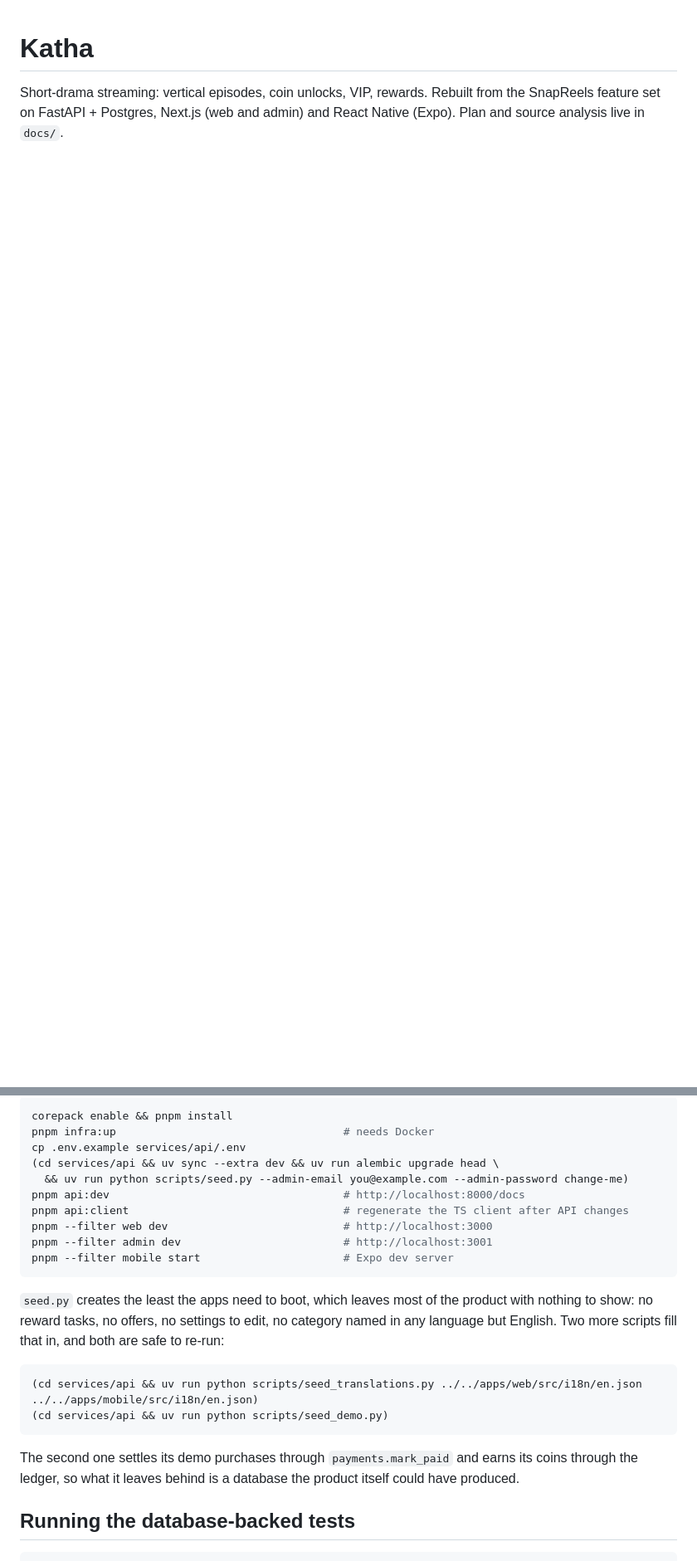
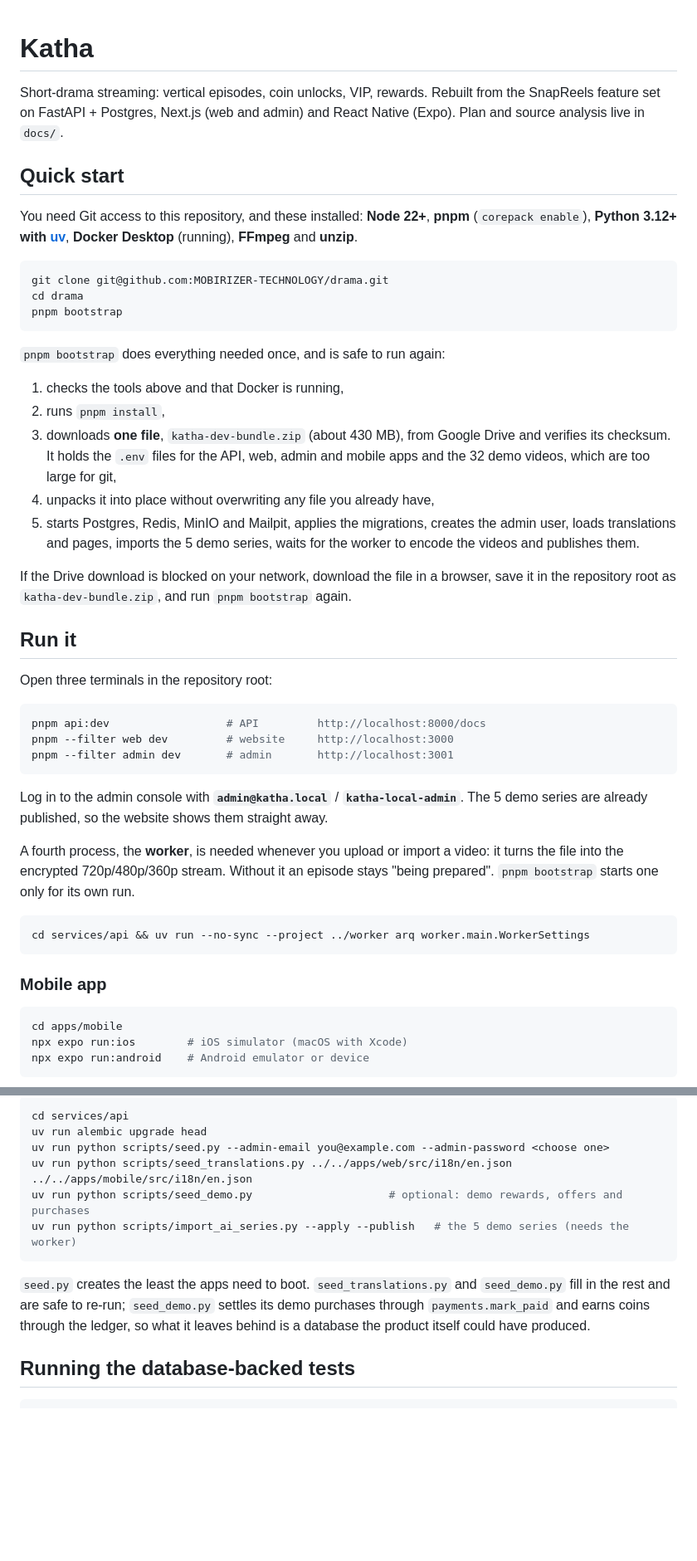
Before and after one commit to MOBIRIZER-TECHNOLOGY/drama, a Markdown page: README.md, 2 parts joined by grey strips. Shown at 83% size. Drawn GitHub-style; blank space fills up the shorter version.

````diff
--- a/README.md
+++ b/README.md
@@ -3,3 +3,55 @@
 Short-drama streaming: vertical episodes, coin unlocks, VIP, rewards. Rebuilt from the SnapReels feature set on
 FastAPI + Postgres, Next.js (web and admin) and React Native (Expo). Plan and source analysis live in `docs/`.
 
+## Quick start
+
+You need Git access to this repository, and these installed: **Node 22+**, **pnpm** (`corepack enable`),
+**Python 3.12+ with [uv](https://docs.astral.sh/uv/)**, **Docker Desktop** (running), **FFmpeg** and **unzip**.
+
+```bash
+git clone git@github.com:MOBIRIZER-TECHNOLOGY/drama.git
+cd drama
+pnpm bootstrap
+```
+
+`pnpm bootstrap` does everything needed once, and is safe to run again:
+
+1. checks the tools above and that Docker is running,
+2. runs `pnpm install`,
+3. downloads **one file**, `katha-dev-bundle.zip` (about 430 MB), from Google Drive and verifies its checksum. It holds
+   the `.env` files for the API, web, admin and mobile apps and the 32 demo videos, which are too large for git,
+4. unpacks it into place without overwriting any file you already have,
+5. starts Postgres, Redis, MinIO and Mailpit, applies the migrations, creates the admin user, loads translations and
+   pages, imports the 5 demo series, waits for the worker to encode the videos and publishes them.
+
+If the Drive download is blocked on your network, download the file in a browser, save it in the repository root as
+`katha-dev-bundle.zip`, and run `pnpm bootstrap` again.
+
+## Run it
+
+Open three terminals in the repository root:
+
+```bash
+pnpm api:dev                  # API         http://localhost:8000/docs
+pnpm --filter web dev         # website     http://localhost:3000
+pnpm --filter admin dev       # admin       http://localhost:3001
+```
+
+Log in to the admin console with **`admin@katha.local`** / **`katha-local-admin`**. The 5 demo series are already
+published, so the website shows them straight away.
+
+A fourth process, the **worker**, is needed whenever you upload or import a video: it turns the file into the encrypted
+720p/480p/360p stream. Without it an episode stays "being prepared". `pnpm bootstrap` starts one only for its own run.
+
+```bash
+cd services/api && uv run --no-sync --project ../worker arq worker.main.WorkerSettings
+```
+
+### Mobile app
+
+```bash
+cd apps/mobile
+npx expo run:ios        # iOS simulator (macOS with Xcode)
+npx expo run:android    # Android emulator or device
+```
+
@@ -26,27 +122,15 @@ Google Drive), installs, migrates and seeds. See `docs/developer-setup.md` and `
 
 ```bash
-corepack enable && pnpm install
-pnpm infra:up                                   # needs Docker
-cp .env.example services/api/.env
-(cd services/api && uv sync --extra dev && uv run alembic upgrade head \
-  && uv run python scripts/seed.py --admin-email you@example.com --admin-password change-me)
-pnpm api:dev                                    # http://localhost:8000/docs
-pnpm api:client                                 # regenerate the TS client after API changes
-pnpm --filter web dev                           # http://localhost:3000
-pnpm --filter admin dev                         # http://localhost:3001
-pnpm --filter mobile start                      # Expo dev server
+cd services/api
+uv run alembic upgrade head
+uv run python scripts/seed.py --admin-email you@example.com --admin-password <choose one>
+uv run python scripts/seed_translations.py ../../apps/web/src/i18n/en.json ../../apps/mobile/src/i18n/en.json
+uv run python scripts/seed_demo.py                     # optional: demo rewards, offers and purchases
+uv run python scripts/import_ai_series.py --apply --publish   # the 5 demo series (needs the worker)
 ```
 
-`seed.py` creates the least the apps need to boot, which leaves most of the product with nothing to show: no
-reward tasks, no offers, no settings to edit, no category named in any language but English. Two more scripts
-fill that in, and both are safe to re-run:
-
-```bash
-(cd services/api && uv run python scripts/seed_translations.py ../../apps/web/src/i18n/en.json ../../apps/mobile/src/i18n/en.json)
-(cd services/api && uv run python scripts/seed_demo.py)
-```
-
-The second one settles its demo purchases through `payments.mark_paid` and earns its coins through the
+`seed.py` creates the least the apps need to boot. `seed_translations.py` and `seed_demo.py` fill in the rest and are
+safe to re-run; `seed_demo.py` settles its demo purchases through `payments.mark_paid` and earns coins through the
 ledger, so what it leaves behind is a database the product itself could have produced.
 
 ## Running the database-backed tests
````
Also changed, not shown: other parts of README.md (+56 -12 lines).
